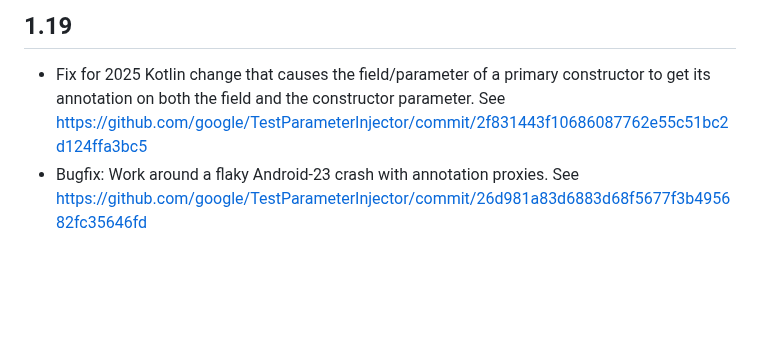
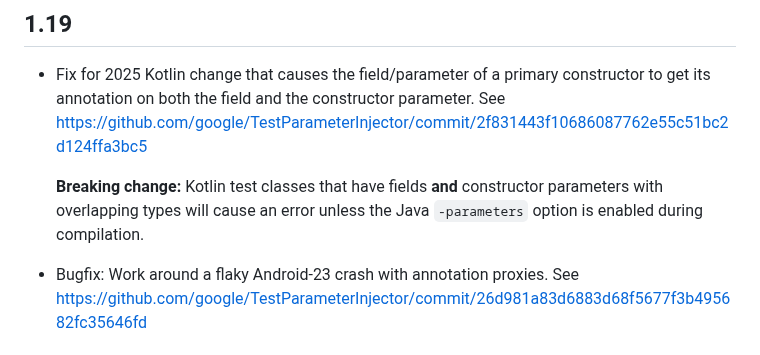
Before and after one commit to google/TestParameterInjector, a Markdown page: CHANGELOG.md, the part around the change. Drawn GitHub-style; blank space fills up the shorter version.

Commit message:
CHANGELOG: Add a breaking change warning for v1.19

```diff
--- a/CHANGELOG.md
+++ b/CHANGELOG.md
@@ -4,6 +4,10 @@
   constructor to get its annotation on both the field and the constructor
   parameter. See
   https://github.com/google/TestParameterInjector/commit/2f831443f10686087762e55c51bc2d124ffa3bc5
+
+  **Breaking change:** Kotlin test classes that have fields **and** constructor
+  parameters with overlapping types will cause an error unless the Java
+  `-parameters` option is enabled during compilation.
 - Bugfix: Work around a flaky Android-23 crash with annotation proxies. See
   https://github.com/google/TestParameterInjector/commit/26d981a83d6883d68f5677f3b495682fc35646fd
 
```
